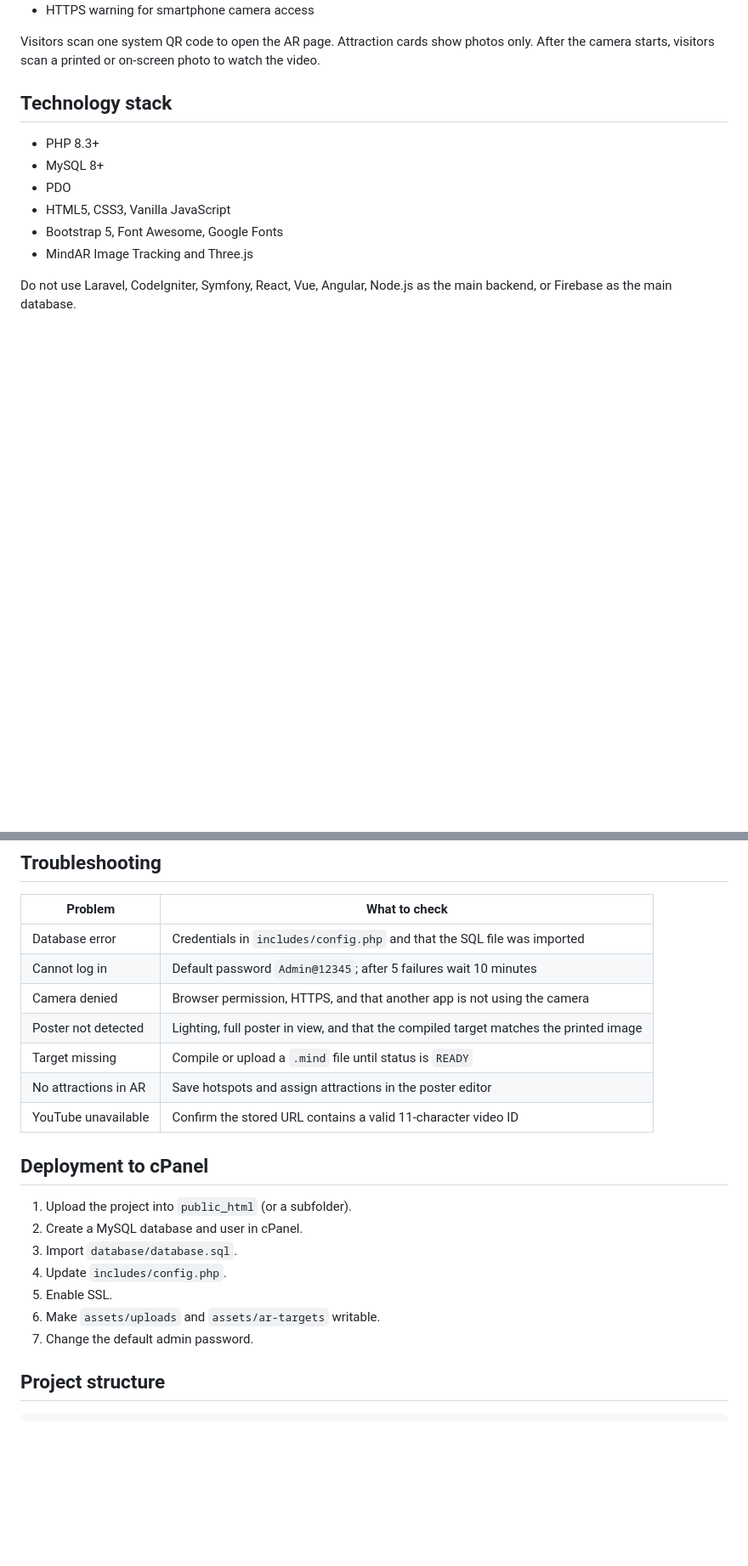
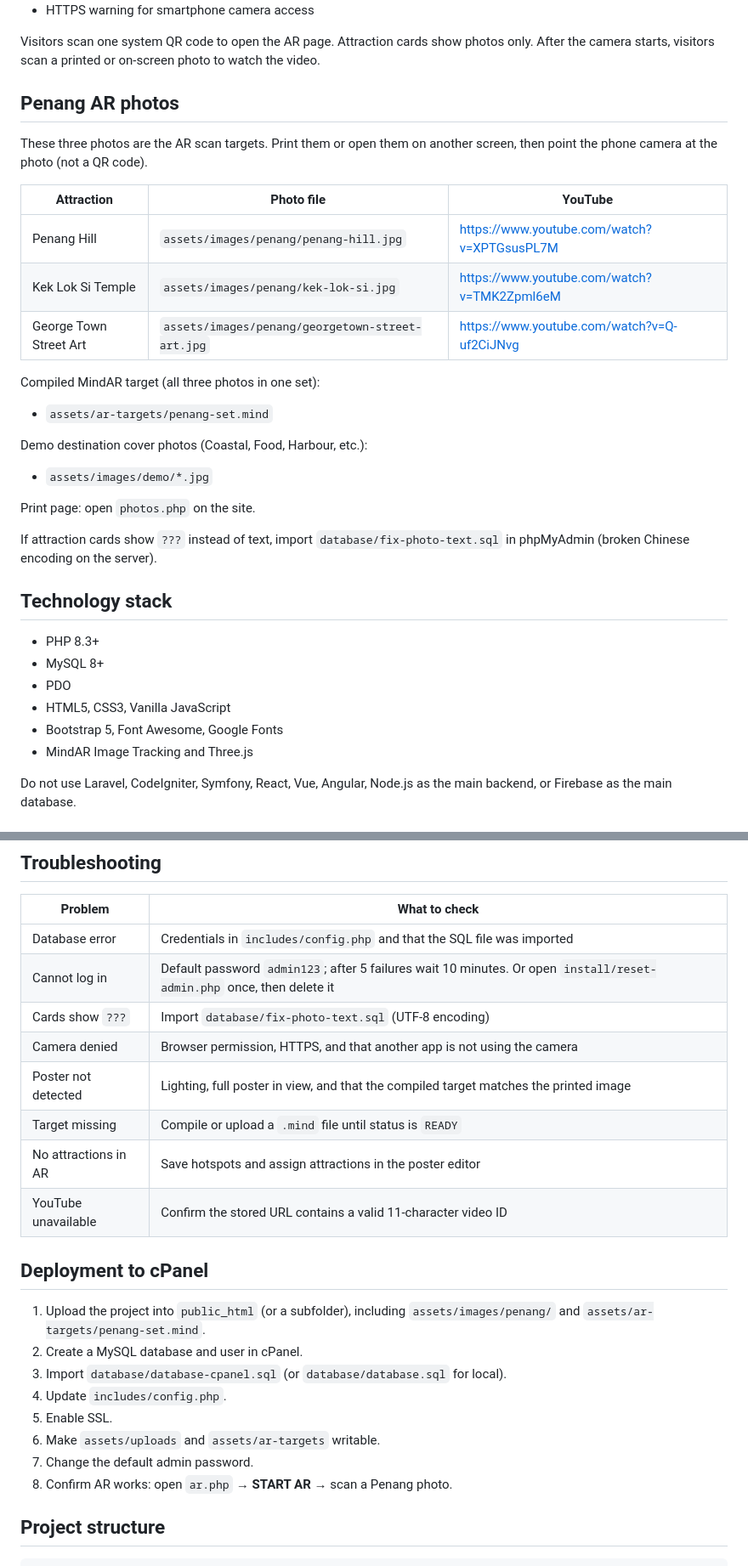
Before and after one commit to maxwell254112-byte/AR_Tourism_Explorer, a Markdown page: README.md, 2 parts joined by grey strips. Shown at 85% size. GitHub-like rendering; blank space fills up the shorter version.

Commit message:
Document Penang AR photos and demo image paths in README.
Co-authored-by: Cursor <cursoragent@cursor.com>

```diff
--- a/README.md
+++ b/README.md
@@ -18,6 +18,28 @@ This is a generic platform. Destination names, posters, videos and map coordinat
 - HTTPS warning for smartphone camera access
 
 Visitors scan one system QR code to open the AR page. Attraction cards show photos only. After the camera starts, visitors scan a printed or on-screen photo to watch the video.
+
+## Penang AR photos
+
+These three photos are the AR scan targets. Print them or open them on another screen, then point the phone camera at the photo (not a QR code).
+
+| Attraction | Photo file | YouTube |
+| --- | --- | --- |
+| Penang Hill | `assets/images/penang/penang-hill.jpg` | https://www.youtube.com/watch?v=XPTGsusPL7M |
+| Kek Lok Si Temple | `assets/images/penang/kek-lok-si.jpg` | https://www.youtube.com/watch?v=TMK2Zpml6eM |
+| George Town Street Art | `assets/images/penang/georgetown-street-art.jpg` | https://www.youtube.com/watch?v=Q-uf2CiJNvg |
+
+Compiled MindAR target (all three photos in one set):
+
+- `assets/ar-targets/penang-set.mind`
+
+Demo destination cover photos (Coastal, Food, Harbour, etc.):
+
+- `assets/images/demo/*.jpg`
+
+Print page: open `photos.php` on the site.
+
+If attraction cards show `???` instead of text, import `database/fix-photo-text.sql` in phpMyAdmin (broken Chinese encoding on the server).
 
 ## Technology stack
 
@@ -142,7 +164,8 @@ Videos start muted when the browser requires it for autoplay.
 | Problem | What to check |
 | --- | --- |
 | Database error | Credentials in `includes/config.php` and that the SQL file was imported |
-| Cannot log in | Default password `Admin@12345`; after 5 failures wait 10 minutes |
+| Cannot log in | Default password `admin123`; after 5 failures wait 10 minutes. Or open `install/reset-admin.php` once, then delete it |
+| Cards show `???` | Import `database/fix-photo-text.sql` (UTF-8 encoding) |
 | Camera denied | Browser permission, HTTPS, and that another app is not using the camera |
 | Poster not detected | Lighting, full poster in view, and that the compiled target matches the printed image |
 | Target missing | Compile or upload a `.mind` file until status is `READY` |
@@ -151,13 +174,14 @@ Videos start muted when the browser requires it for autoplay.
 
 ## Deployment to cPanel
 
-1. Upload the project into `public_html` (or a subfolder).
+1. Upload the project into `public_html` (or a subfolder), including `assets/images/penang/` and `assets/ar-targets/penang-set.mind`.
 2. Create a MySQL database and user in cPanel.
-3. Import `database/database.sql`.
+3. Import `database/database-cpanel.sql` (or `database/database.sql` for local).
 4. Update `includes/config.php`.
 5. Enable SSL.
 6. Make `assets/uploads` and `assets/ar-targets` writable.
 7. Change the default admin password.
+8. Confirm AR works: open `ar.php` → **START AR** → scan a Penang photo.
 
 ## Project structure
 
```
